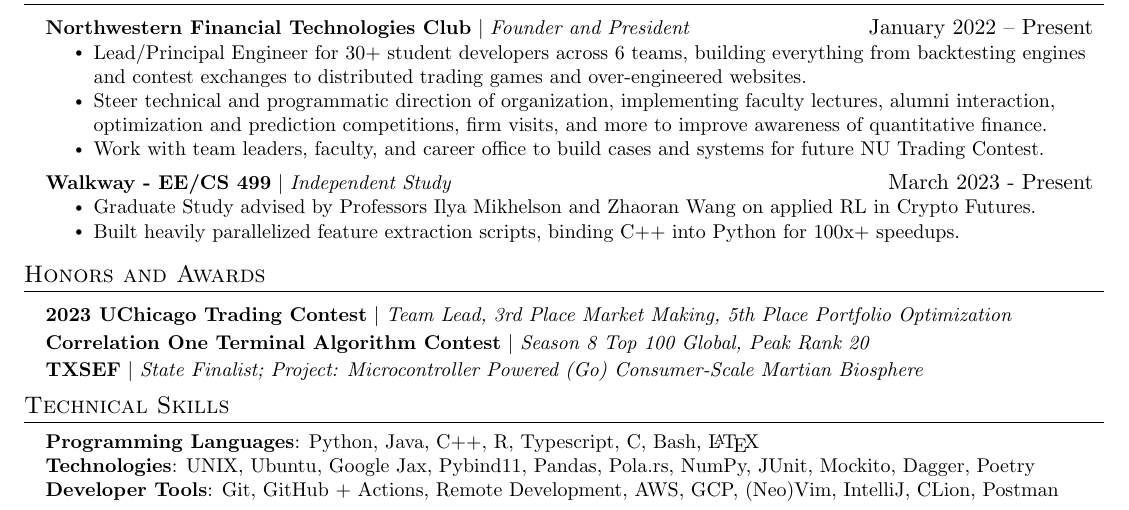
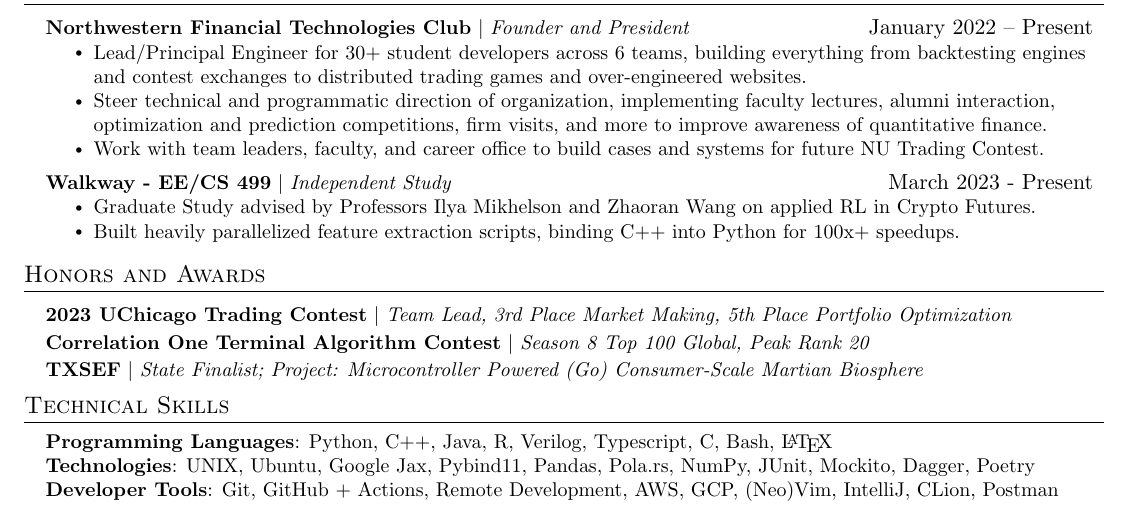
Before and after one commit to echavemann/Resume, a LaTeX document (src.tex): part of the page, cut so that both start at the same text. Compiled offline with pdfLaTeX.

Commit message:
Update src.tex

```diff
--- a/src.tex
+++ b/src.tex
@@ -162,7 +162,7 @@
 \section{Technical Skills}
  \begin{itemize}[leftmargin=0.15in, label={}]
     \small{\item{
-     \textbf{Programming Languages}{: Python, Java, C++, R, Typescript, C, Bash, \LaTeX} \\
+     \textbf{Programming Languages}{: Python, C++, Java, R, Verilog, Typescript, C, Bash, \LaTeX} \\
      \textbf{Technologies}{: UNIX, Ubuntu, Google Jax, Pybind11, Pandas, Pola.rs, NumPy, JUnit, Mockito, Dagger, Poetry } \\
     \textbf{Developer Tools}{: Git, GitHub + Actions, Remote Development, AWS, GCP, (Neo)Vim, IntelliJ, CLion, Postman} \\
     }}
```
